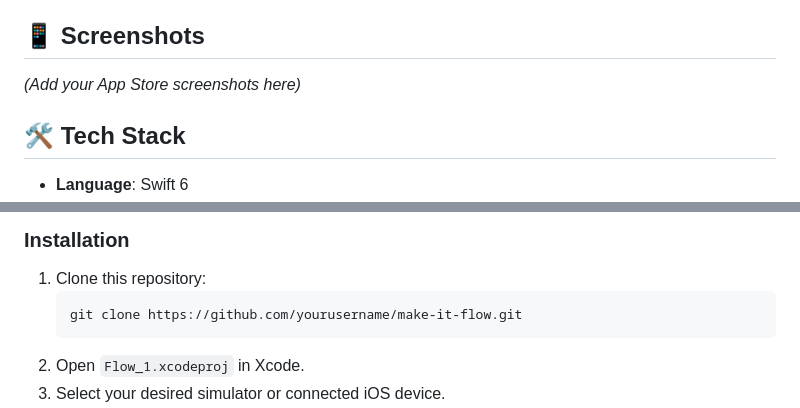
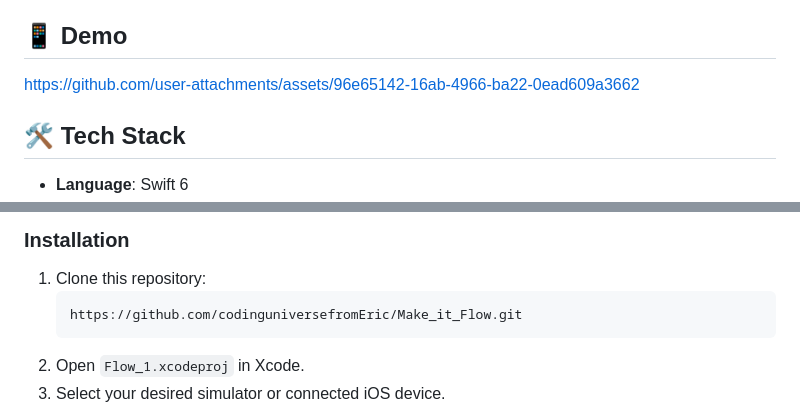
Before and after one commit to codinguniversefromEric/Make_it_Flow, a Markdown page: README.md, 2 parts joined by grey strips. GitHub-like rendering.

Commit message:
Revise README with demo section and correct URL
Updated section titles and repository URL in README.

````diff
--- a/README.md
+++ b/README.md
@@ -13,9 +13,11 @@
 * **Home Library**: Keep track of all your converted books in a beautiful, grid-based library with generated thumbnails.
 * **StoreKit Paywall**: Includes a built-in paywall allowing users 3 free conversions before seamlessly upgrading to a Lifetime or Yearly Pro subscription.
 
-## 📱 Screenshots
+## 📱 Demo
 
-*(Add your App Store screenshots here)*
+https://github.com/user-attachments/assets/96e65142-16ab-4966-ba22-0ead609a3662
+
+
 
 ## 🛠️ Tech Stack
 
@@ -38,7 +40,7 @@
 
 1. Clone this repository:
    ```bash
-   git clone https://github.com/yourusername/make-it-flow.git
+   https://github.com/codinguniversefromEric/Make_it_Flow.git
    ```
 2. Open `Flow_1.xcodeproj` in Xcode.
 3. Select your desired simulator or connected iOS device.
````
